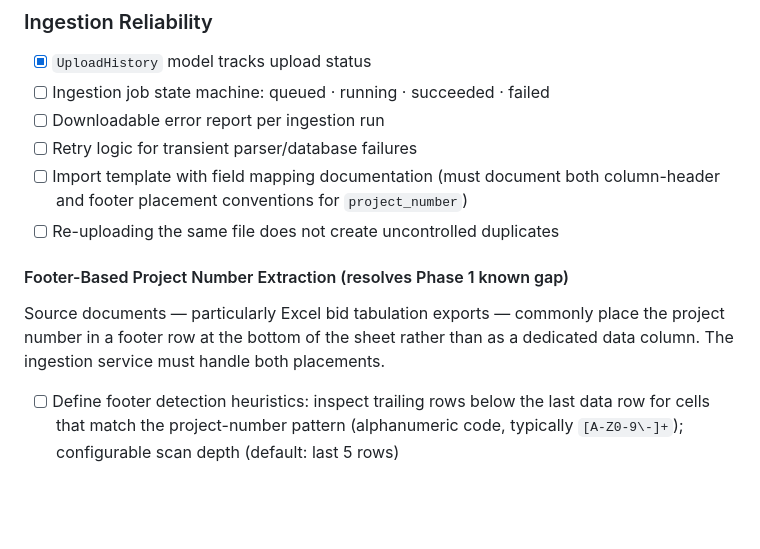
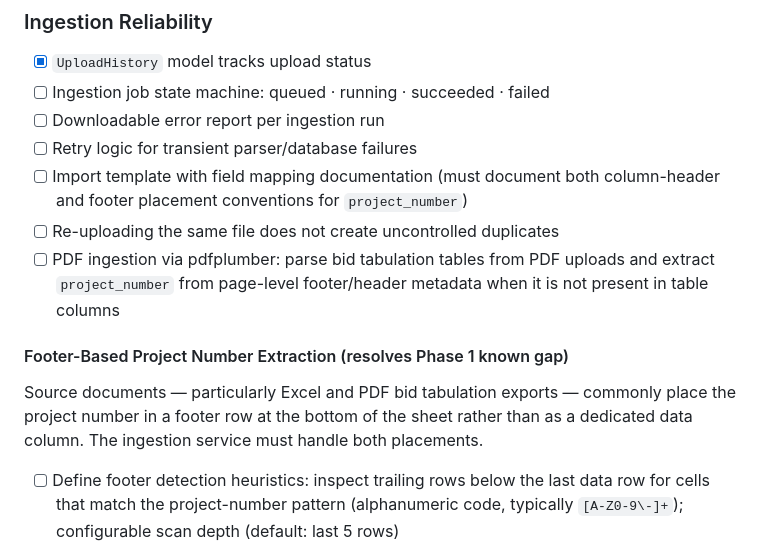
Before and after one commit to Brice-Engineering-Projects/Cost-Query-Pro, a Markdown page: docs/07_checklist/00_high_level_roadmap.md, the part around the change. GitHub-like rendering; blank space fills up the shorter version.

Commit message:
docs: align PDF ingestion roadmap and guide with Phase 2 scope

```diff
--- a/docs/07_checklist/00_high_level_roadmap.md
+++ b/docs/07_checklist/00_high_level_roadmap.md
@@ -240,10 +240,11 @@ Example interaction:
 - [ ] Retry logic for transient parser/database failures
 - [ ] Import template with field mapping documentation (must document both column-header and footer placement conventions for `project_number`)
 - [ ] Re-uploading the same file does not create uncontrolled duplicates
+- [ ] PDF ingestion via pdfplumber: parse bid tabulation tables from PDF uploads and extract `project_number` from page-level footer/header metadata when it is not present in table columns
 
 #### Footer-Based Project Number Extraction (resolves Phase 1 known gap)
 
-Source documents — particularly Excel bid tabulation exports — commonly place the project number in a footer row at the bottom of the sheet rather than as a dedicated data column. The ingestion service must handle both placements.
+Source documents — particularly Excel and PDF bid tabulation exports — commonly place the project number in a footer row at the bottom of the sheet rather than as a dedicated data column. The ingestion service must handle both placements.
 
 - [ ] Define footer detection heuristics: inspect trailing rows below the last data row for cells that match the project-number pattern (alphanumeric code, typically `[A-Z0-9\-]+`); configurable scan depth (default: last 5 rows)
 - [ ] Ingestion service updated: if `project_number` column is absent from headers, attempt footer scan before raising `INGEST_MISSING_COLUMNS`; log which extraction path was used per upload
```
Also changed, not shown: 1 other file.
